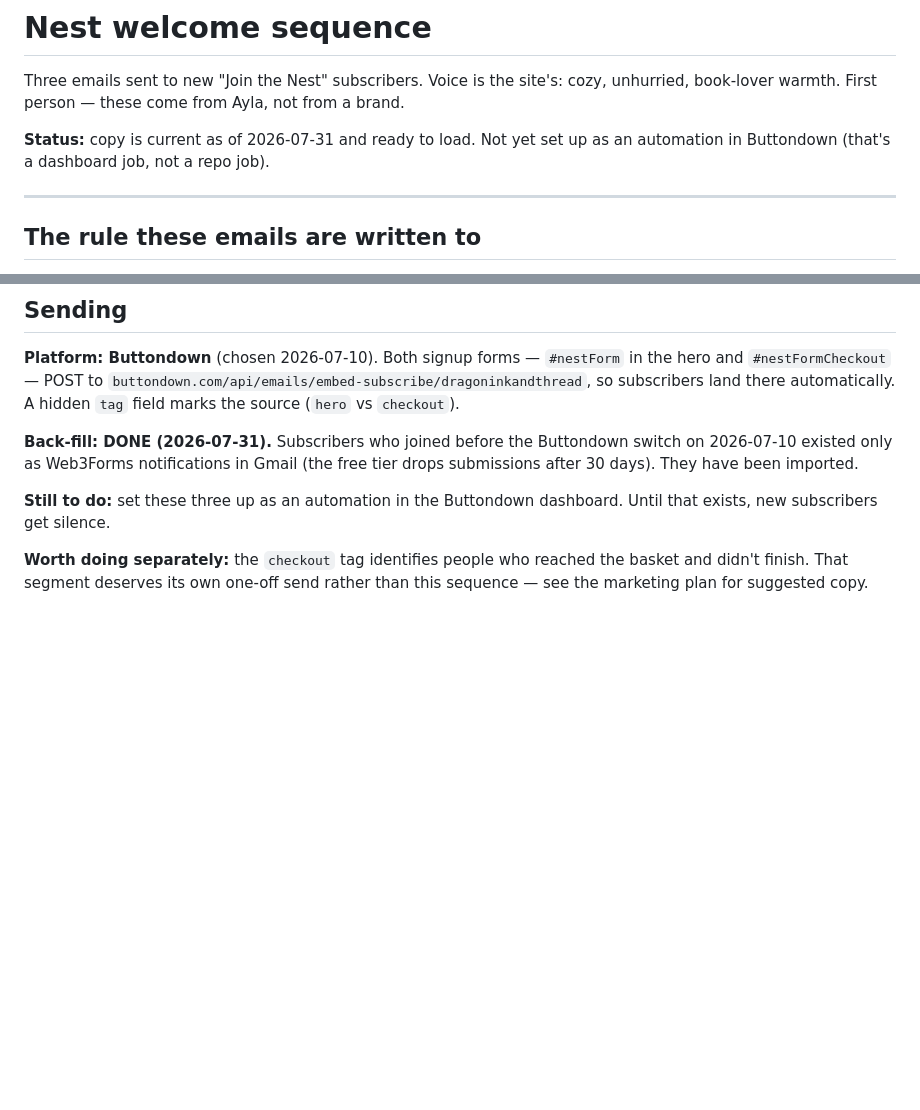
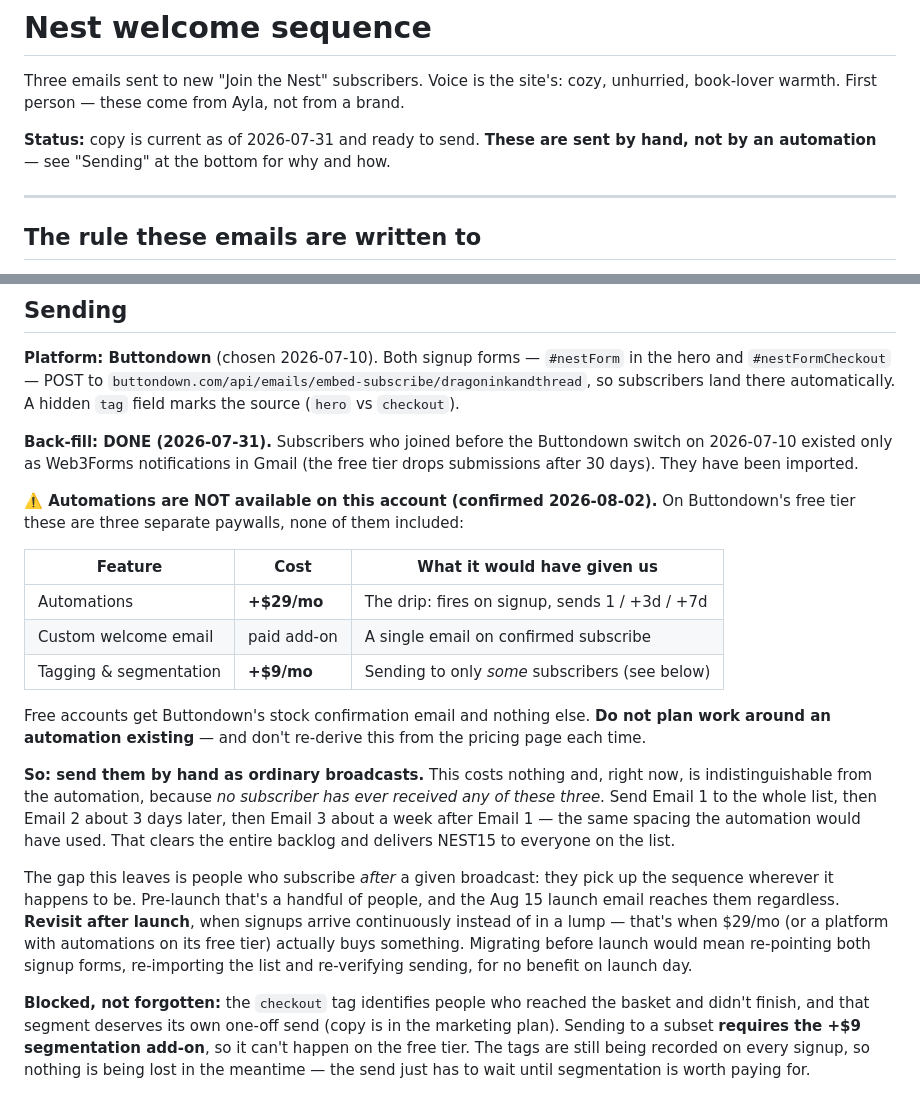
Before and after one commit to WeWereGods/dragon-ink-and-thread, a Markdown page: emails/welcome-sequence.md, 2 parts joined by grey strips. Rendered like a GitHub page; blank space fills up the shorter version.

Commit message:
Welcome sequence: send by hand, automations are paywalled
Buttondown sells automations as a +$29/mo add-on, a custom welcome email as
another, and tagging/segmentation as a third. The free tier sends only the
stock confirmation email, so the instruction to set these up as an automation
was telling the reader to do something this account cannot do.

Send them as ordinary broadcasts instead, spaced the way the automation would
have been. No subscriber has received any of the three yet, so right now the
two are indistinguishable. Revisit after launch, when signups arrive
continuously rather than in one lump.

Also records that the basket-abandoner send is blocked on the +$9 segmentation
add-on -- the tags are still recorded, so nothing is lost while it waits.

Co-Authored-By: Claude Opus 5 <noreply@anthropic.com>

```diff
--- a/emails/welcome-sequence.md
+++ b/emails/welcome-sequence.md
@@ -3,8 +3,8 @@
 Three emails sent to new "Join the Nest" subscribers. Voice is the site's: cozy,
 unhurried, book-lover warmth. First person — these come from Ayla, not from a brand.
 
-**Status:** copy is current as of 2026-07-31 and ready to load. Not yet set up as an
-automation in Buttondown (that's a dashboard job, not a repo job).
+**Status:** copy is current as of 2026-07-31 and ready to send. **These are sent by hand,
+not by an automation** — see "Sending" at the bottom for why and how.
 
 ---
 
@@ -154,9 +154,33 @@ automatically. A hidden `tag` field marks the source (`hero` vs `checkout`).
 2026-07-10 existed only as Web3Forms notifications in Gmail (the free tier drops submissions
 after 30 days). They have been imported.
 
-**Still to do:** set these three up as an automation in the Buttondown dashboard. Until that
-exists, new subscribers get silence.
+**⚠️ Automations are NOT available on this account (confirmed 2026-08-02).** On Buttondown's
+free tier these are three separate paywalls, none of them included:
 
-**Worth doing separately:** the `checkout` tag identifies people who reached the basket and
-didn't finish. That segment deserves its own one-off send rather than this sequence — see
-the marketing plan for suggested copy.
+| Feature | Cost | What it would have given us |
+|---|---|---|
+| Automations | **+$29/mo** | The drip: fires on signup, sends 1 / +3d / +7d |
+| Custom welcome email | paid add-on | A single email on confirmed subscribe |
+| Tagging & segmentation | **+$9/mo** | Sending to only *some* subscribers (see below) |
+
+Free accounts get Buttondown's stock confirmation email and nothing else. **Do not plan work
+around an automation existing** — and don't re-derive this from the pricing page each time.
+
+**So: send them by hand as ordinary broadcasts.** This costs nothing and, right now, is
+indistinguishable from the automation, because *no subscriber has ever received any of these
+three*. Send Email 1 to the whole list, then Email 2 about 3 days later, then Email 3 about a
+week after Email 1 — the same spacing the automation would have used. That clears the entire
+backlog and delivers NEST15 to everyone on the list.
+
+The gap this leaves is people who subscribe *after* a given broadcast: they pick up the
+sequence wherever it happens to be. Pre-launch that's a handful of people, and the Aug 15
+launch email reaches them regardless. **Revisit after launch**, when signups arrive
+continuously instead of in a lump — that's when $29/mo (or a platform with automations on its
+free tier) actually buys something. Migrating before launch would mean re-pointing both signup
+forms, re-importing the list and re-verifying sending, for no benefit on launch day.
+
+**Blocked, not forgotten:** the `checkout` tag identifies people who reached the basket and
+didn't finish, and that segment deserves its own one-off send (copy is in the marketing plan).
+Sending to a subset **requires the +$9 segmentation add-on**, so it can't happen on the free
+tier. The tags are still being recorded on every signup, so nothing is being lost in the
+meantime — the send just has to wait until segmentation is worth paying for.
```
